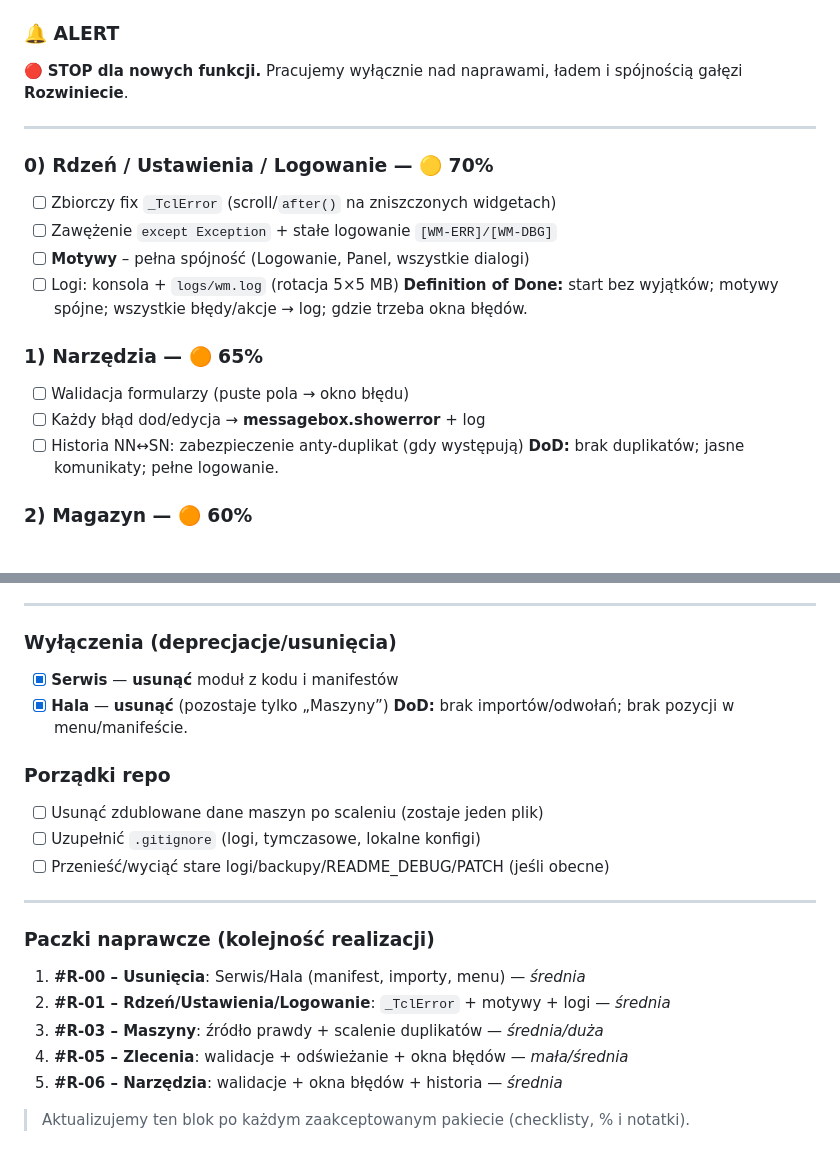
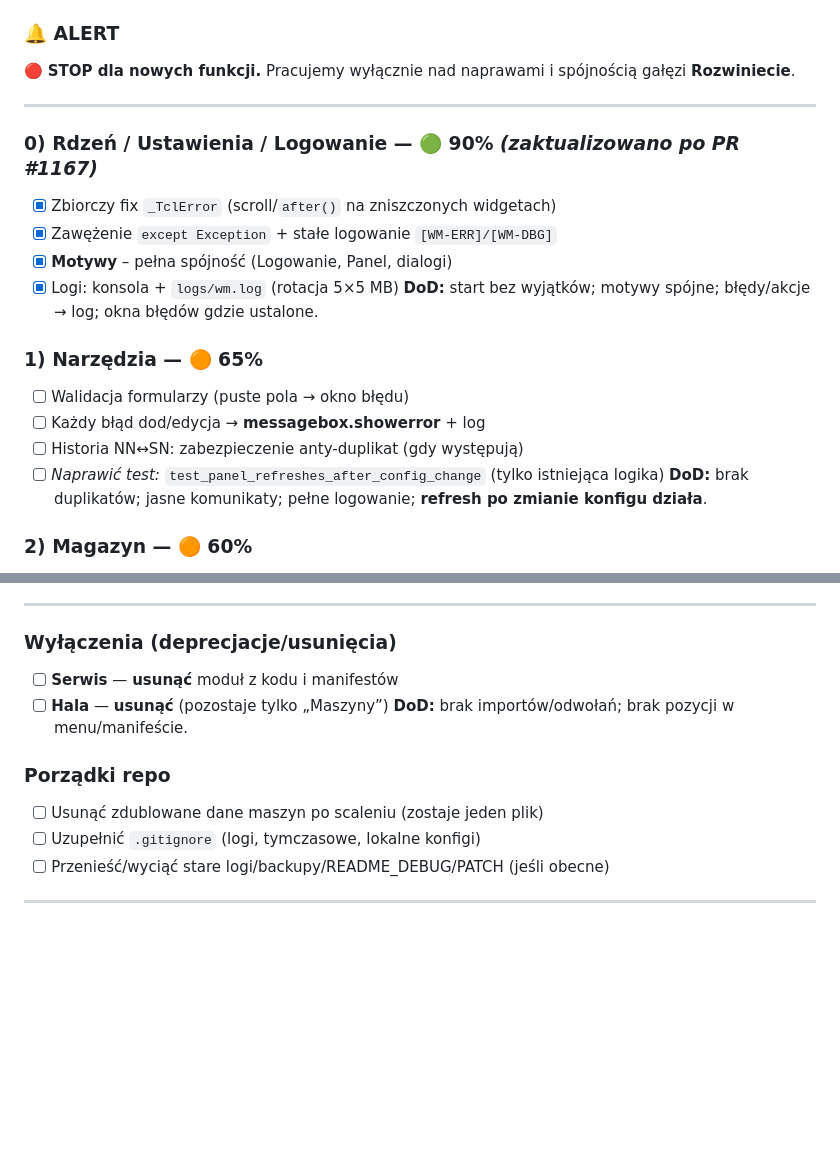
Before and after one commit to edwinkarolczyk/Warsztat-Menager, a Markdown page: ROADMAP.md, 2 parts joined by grey strips. Drawn GitHub-style; blank space fills up the shorter version.

Commit message:
Aktualizacja roadmapy po PR #1167

```diff
--- a/ROADMAP.md
+++ b/ROADMAP.md
@@ -64,22 +64,23 @@ Roadmapa projektu **Warsztat Menager** określa plan działania dla dalszego roz
 > Logi: **konsola + `logs/wm.log` z rotacją 5×5 MB**.
 
 ### 🔔 ALERT
-🔴 **STOP dla nowych funkcji.** Pracujemy wyłącznie nad naprawami, ładem i spójnością gałęzi **Rozwiniecie**.
+🔴 **STOP dla nowych funkcji.** Pracujemy wyłącznie nad naprawami i spójnością gałęzi **Rozwiniecie**.
 
 ---
 
-### 0) Rdzeń / Ustawienia / Logowanie — 🟡 70%
-- [ ] Zbiorczy fix `_TclError` (scroll/`after()` na zniszczonych widgetach)
-- [ ] Zawężenie `except Exception` + stałe logowanie `[WM-ERR]/[WM-DBG]`
-- [ ] **Motywy** – pełna spójność (Logowanie, Panel, wszystkie dialogi)
-- [ ] Logi: konsola + `logs/wm.log` (rotacja 5×5 MB)
-**Definition of Done:** start bez wyjątków; motywy spójne; wszystkie błędy/akcje → log; gdzie trzeba okna błędów.
+### 0) Rdzeń / Ustawienia / Logowanie — 🟢 90%  _(zaktualizowano po PR #1167)_
+- [x] Zbiorczy fix `_TclError` (scroll/`after()` na zniszczonych widgetach)
+- [x] Zawężenie `except Exception` + stałe logowanie `[WM-ERR]/[WM-DBG]`
+- [x] **Motywy** – pełna spójność (Logowanie, Panel, dialogi)
+- [x] Logi: konsola + `logs/wm.log` (rotacja 5×5 MB)
+**DoD:** start bez wyjątków; motywy spójne; błędy/akcje → log; okna błędów gdzie ustalone.
 
 ### 1) Narzędzia — 🟠 65%
 - [ ] Walidacja formularzy (puste pola → okno błędu)
 - [ ] Każdy błąd dod/edycja → **messagebox.showerror** + log
 - [ ] Historia NN↔SN: zabezpieczenie anty-duplikat (gdy występują)
-**DoD:** brak duplikatów; jasne komunikaty; pełne logowanie.
+- [ ] _Naprawić test:_ `test_panel_refreshes_after_config_change` (tylko istniejąca logika)
+**DoD:** brak duplikatów; jasne komunikaty; pełne logowanie; **refresh po zmianie konfigu działa**.
 
 ### 2) Magazyn — 🟠 60%
 - [ ] **Źródło prawdy** z Ustawień → jednolite ładowanie stanów
@@ -107,8 +108,8 @@ Roadmapa projektu **Warsztat Menager** określa plan działania dla dalszego roz
 ---
 
 ### Wyłączenia (deprecjacje/usunięcia)
-- [x] **Serwis** — **usunąć** moduł z kodu i manifestów
-- [x] **Hala** — **usunąć** (pozostaje tylko „Maszyny”)
+- [ ] **Serwis** — **usunąć** moduł z kodu i manifestów
+- [ ] **Hala** — **usunąć** (pozostaje tylko „Maszyny”)
 **DoD:** brak importów/odwołań; brak pozycji w menu/manifeście.
 
 ### Porządki repo
@@ -117,13 +118,4 @@ Roadmapa projektu **Warsztat Menager** określa plan działania dla dalszego roz
 - [ ] Przenieść/wyciąć stare logi/backupy/README_DEBUG/PATCH (jeśli obecne)
 
 ---
-
-### Paczki naprawcze (kolejność realizacji)
-1. **#R-00 – Usunięcia**: Serwis/Hala (manifest, importy, menu) — *średnia*
-2. **#R-01 – Rdzeń/Ustawienia/Logowanie**: `_TclError` + motywy + logi — *średnia*
-3. **#R-03 – Maszyny**: źródło prawdy + scalenie duplikatów — *średnia/duża*
-4. **#R-05 – Zlecenia**: walidacje + odświeżanie + okna błędów — *mała/średnia*
-5. **#R-06 – Narzędzia**: walidacje + okna błędów + historia — *średnia*
-
-> Aktualizujemy ten blok po każdym zaakceptowanym pakiecie (checklisty, % i notatki).
 <!-- END: TRYB NAPRAWCZY Q4-2025 -->
```
